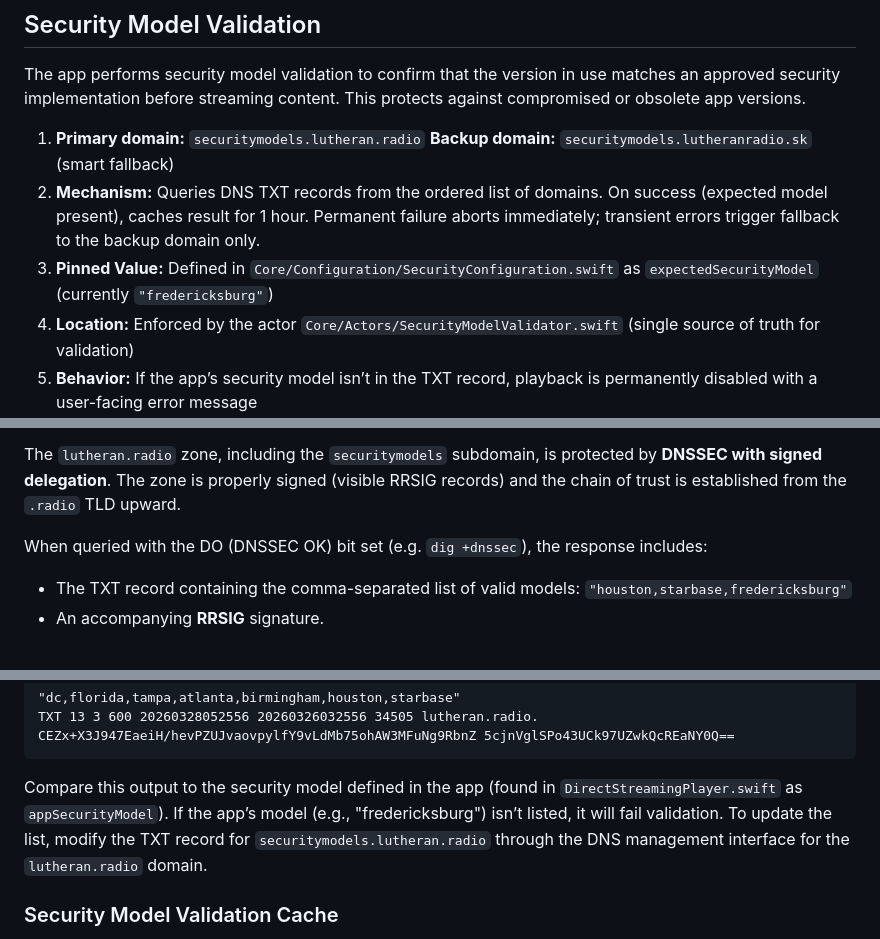
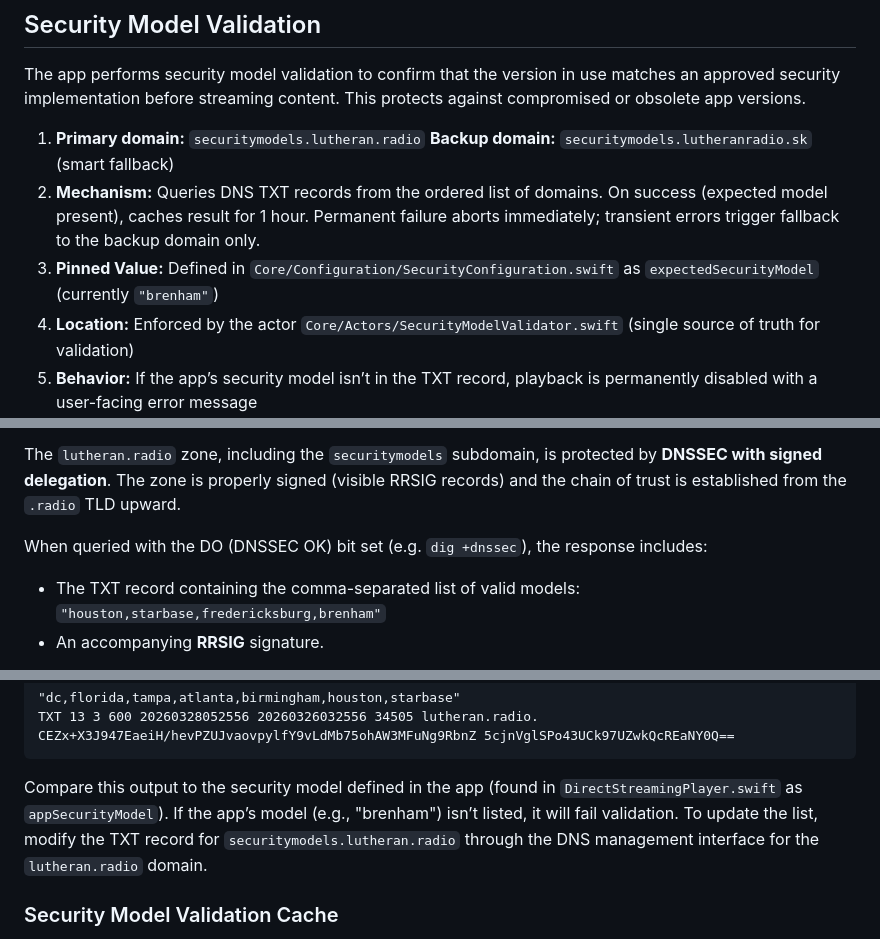
Before and after one commit to jarilammi/lutheran.radio, a Markdown page: README.md, 3 parts joined by grey strips. Rendered like a GitHub page.

````diff
--- a/README.md
+++ b/README.md
@@ -165,7 +165,7 @@ The app performs security model validation to confirm that the version in use ma
 1. **Primary domain:** `securitymodels.lutheran.radio`
    **Backup domain:** `securitymodels.lutheranradio.sk` (smart fallback)
 2. **Mechanism:** Queries DNS TXT records from the ordered list of domains. On success (expected model present), caches result for 1 hour. Permanent failure aborts immediately; transient errors trigger fallback to the backup domain only.
-3. **Pinned Value:** Defined in `Core/Configuration/SecurityConfiguration.swift` as `expectedSecurityModel` (currently `"fredericksburg"`)
+3. **Pinned Value:** Defined in `Core/Configuration/SecurityConfiguration.swift` as `expectedSecurityModel` (currently `"brenham"`)
 4. **Location:** Enforced by the actor `Core/Actors/SecurityModelValidator.swift` (single source of truth for validation)
 5. **Behavior:** If the app’s security model isn’t in the TXT record, playback is permanently disabled with a user-facing error message
 
@@ -179,7 +179,7 @@ The `lutheran.radio` zone, including the `securitymodels` subdomain, is protecte
 
 When queried with the DO (DNSSEC OK) bit set (e.g. `dig +dnssec`), the response includes:
 - The TXT record containing the comma-separated list of valid models:
-  `"houston,starbase,fredericksburg"`
+  `"houston,starbase,fredericksburg,brenham"`
 - An accompanying **RRSIG** signature.
 
 In the current observed responses, the **AD (Authenticated Data)** flag is **not** set (`;; flags: qr rd ra`), indicating that the recursive resolver did not perform (or did not assert) full DNSSEC validation when answering the query.
@@ -223,7 +223,7 @@ Example output:
 TXT 13 3 600 20260328052556 20260326032556 34505 lutheran.radio. CEZx+X3J947EaeiH/hevPZUJvaovpylfY9vLdMb75ohAW3MFuNg9RbnZ 5cjnVglSPo43UCk97UZwkQcREaNY0Q==
 ```
 
-Compare this output to the security model defined in the app (found in ```DirectStreamingPlayer.swift``` as ```appSecurityModel```). If the app’s model (e.g., "fredericksburg") isn’t listed, it will fail validation. To update the list, modify the TXT record for ```securitymodels.lutheran.radio``` through the DNS management interface for the ```lutheran.radio``` domain.
+Compare this output to the security model defined in the app (found in ```DirectStreamingPlayer.swift``` as ```appSecurityModel```). If the app’s model (e.g., "brenham") isn’t listed, it will fail validation. To update the list, modify the TXT record for ```securitymodels.lutheran.radio``` through the DNS management interface for the ```lutheran.radio``` domain.
 
 ### Security Model Validation Cache
 
````
Also changed, not shown: other parts of README.md (+3 -3 lines), CODING_AGENT.md (+6 -5 lines).
